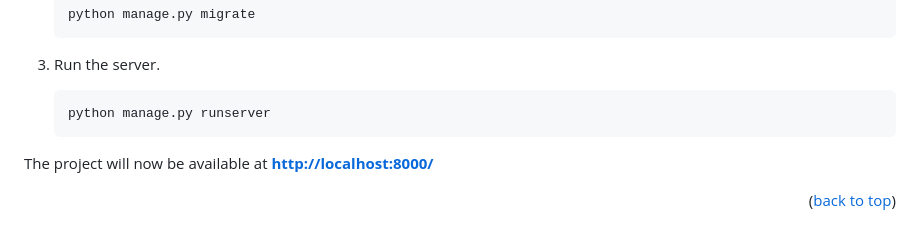
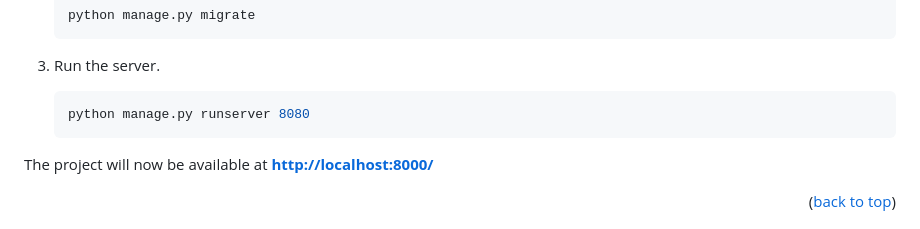
Before and after one commit to ANU-RSAA/sso-alert, a Markdown page: README.md, the part around the change. Drawn GitHub-style.

Commit message:
explicitly state port

````diff
--- a/README.md
+++ b/README.md
@@ -171,7 +171,7 @@ To run the SSO Alert System locally run the following steps.
 1. Run the server.
 
    ```sh
-   python manage.py runserver
+   python manage.py runserver 8080
    ```
 
 The project will now be available at **<http://localhost:8000/>**
````
